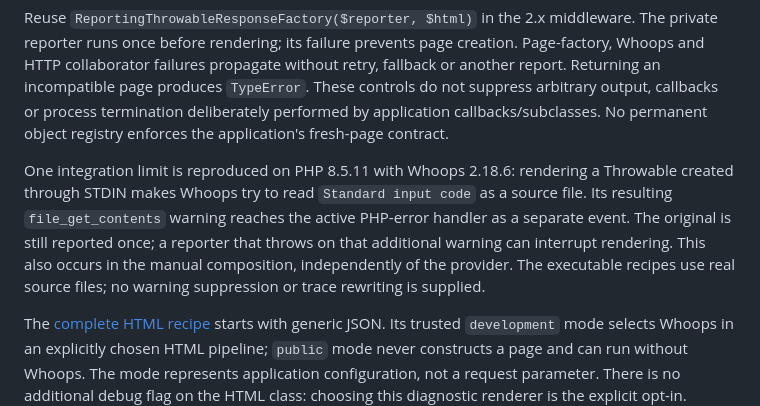
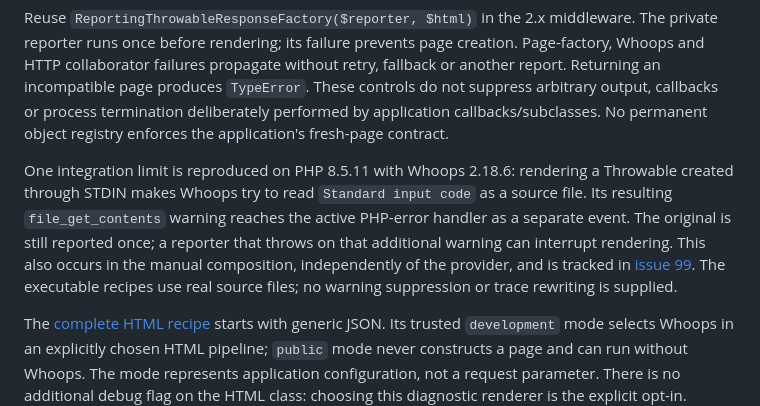
Before and after one commit to coisa/error-handler, a Markdown page: docs/http.md, the part around the change. GitHub-like rendering.

Commit message:
docs: link the Whoops STDIN follow-up
Signed-off-by: Felipe Sayão Lobato Abreu <github@mentordosnerds.com>

```diff
--- a/docs/http.md
+++ b/docs/http.md
@@ -122,7 +122,7 @@ HTML comes from Whoops' public string-returning path. Its internal buffering bel
 
 Reuse `ReportingThrowableResponseFactory($reporter, $html)` in the 2.x middleware. The private reporter runs once before rendering; its failure prevents page creation. Page-factory, Whoops and HTTP collaborator failures propagate without retry, fallback or another report. Returning an incompatible page produces `TypeError`. These controls do not suppress arbitrary output, callbacks or process termination deliberately performed by application callbacks/subclasses. No permanent object registry enforces the application's fresh-page contract.
 
-One integration limit is reproduced on PHP 8.5.11 with Whoops 2.18.6: rendering a Throwable created through STDIN makes Whoops try to read `Standard input code` as a source file. Its resulting `file_get_contents` warning reaches the active PHP-error handler as a separate event. The original is still reported once; a reporter that throws on that additional warning can interrupt rendering. This also occurs in the manual composition, independently of the provider. The executable recipes use real source files; no warning suppression or trace rewriting is supplied.
+One integration limit is reproduced on PHP 8.5.11 with Whoops 2.18.6: rendering a Throwable created through STDIN makes Whoops try to read `Standard input code` as a source file. Its resulting `file_get_contents` warning reaches the active PHP-error handler as a separate event. The original is still reported once; a reporter that throws on that additional warning can interrupt rendering. This also occurs in the manual composition, independently of the provider, and is tracked in [issue 99](https://github.com/coisa/error-handler/issues/99). The executable recipes use real source files; no warning suppression or trace rewriting is supplied.
 
 The [complete HTML recipe](https://github.com/coisa/error-handler/blob/master/examples/http-whoops.php) starts with generic JSON. Its trusted `development` mode selects Whoops in an explicitly chosen HTML pipeline; `public` mode never constructs a page and can run without Whoops. The mode represents application configuration, not a request parameter. There is no additional debug flag on the HTML class: choosing this diagnostic renderer is the explicit opt-in.
 
```
